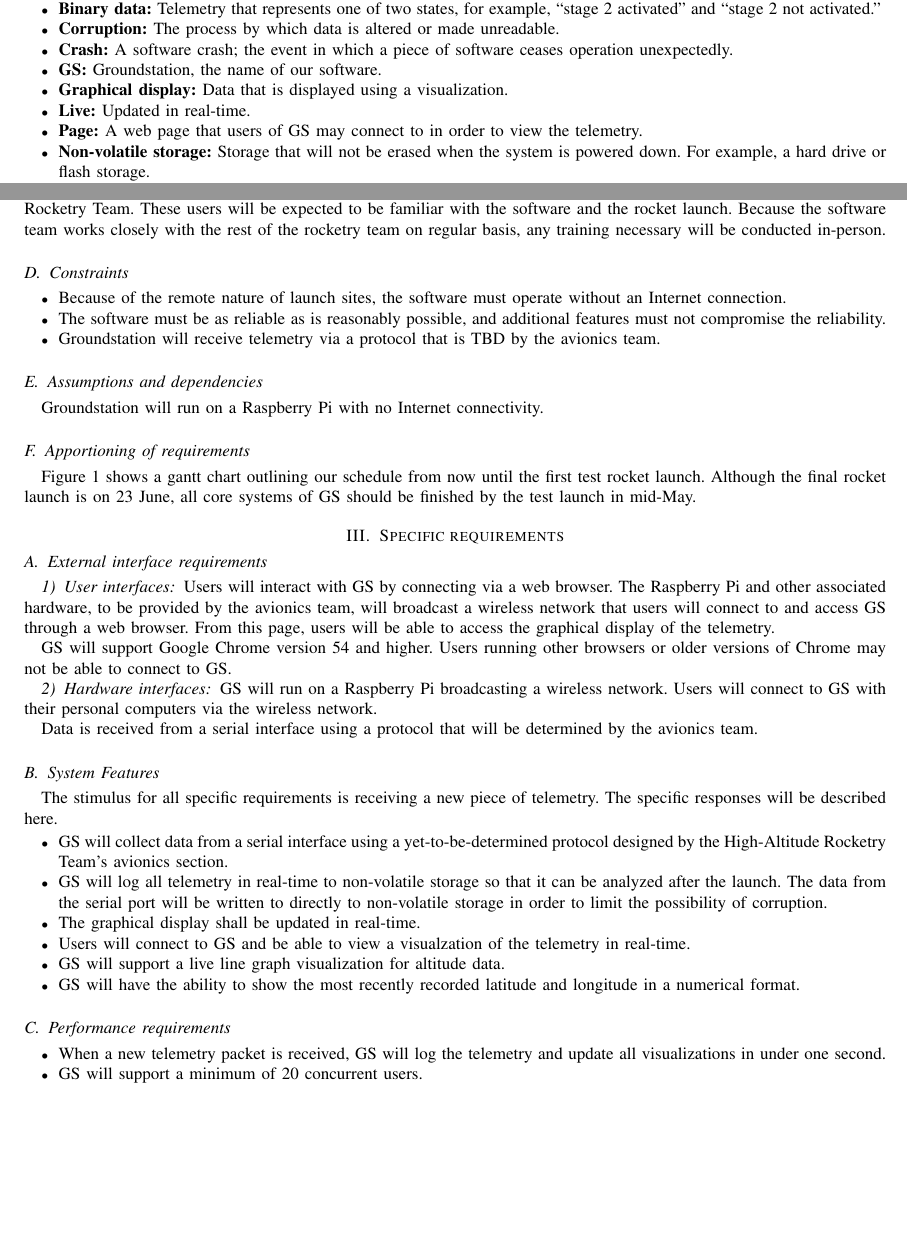
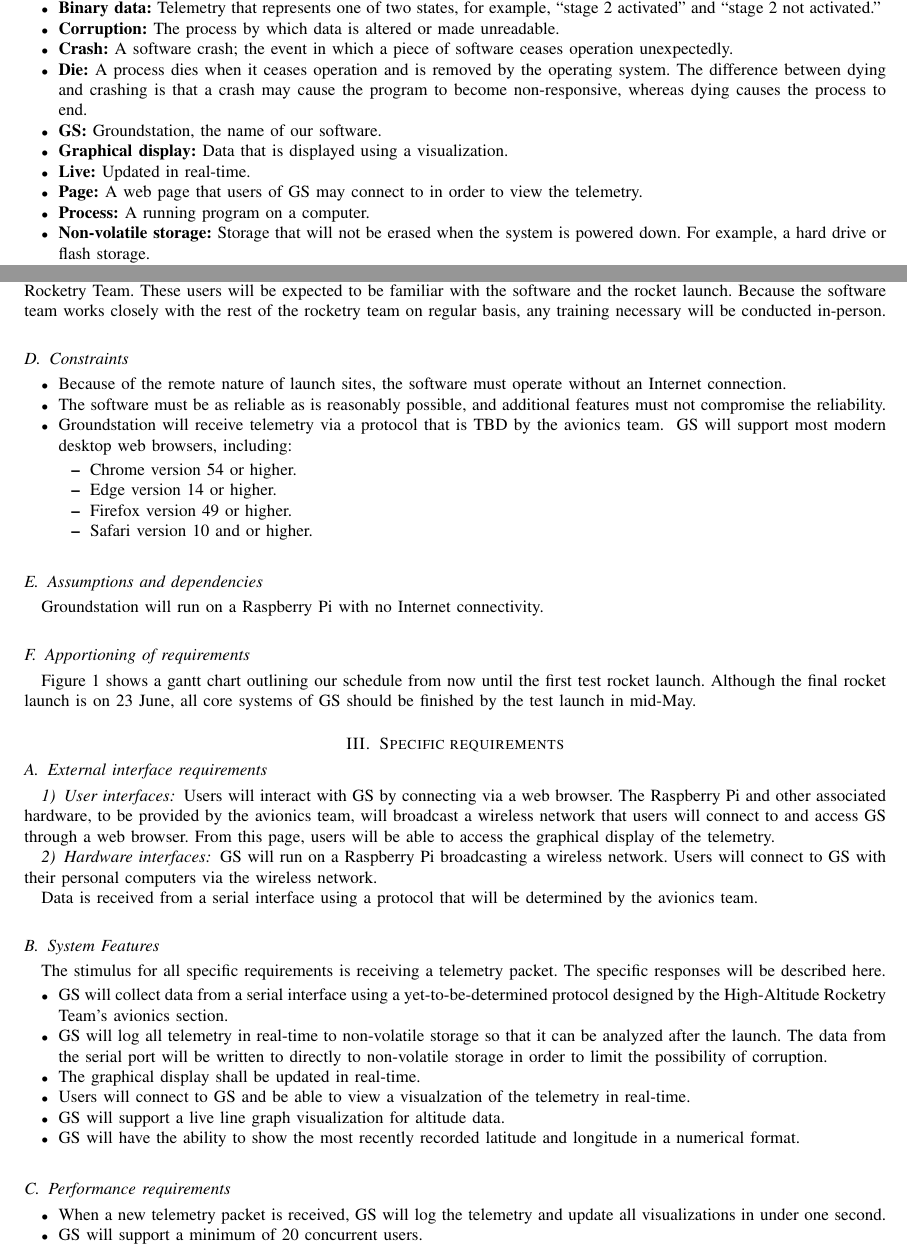
Before and after one commit to 100k-rocketry/groundstation, a LaTeX paper (doc/requirements/requirements.tex): two parts of pages 3 and 4 of 7 before the commit and two parts of pages 3 and 4 of 8 after it, joined at a grey line, cut so that both start at the same text, the shorter picture padded with empty space. Compiled offline with pdfLaTeX; a missing font is replaced by an installed copy or a similar font; a LaTeX package or settings file that is missing is left out.

Commit message:
Requirements: updating according to Jon's feedback.

```diff
--- a/doc/requirements/requirements.tex
+++ b/doc/requirements/requirements.tex
@@ -134,6 +137,10 @@
 		\item \textbf{Corruption:} The process by which data is altered or made unreadable.
 		\index{Crash}
 		\item \textbf{Crash:} A software crash; the event in which a piece of software ceases operation unexpectedly.
+		\index{Die}
+		\item \textbf{Die:} A process dies when it ceases operation and is removed by the operating system.
+		The difference between dying and crashing is that a crash may cause the program to become non-responsive,
+		whereas dying causes the process to end.
 		\index{Groundstation}
 		\index{GS}
 		\item \textbf{GS:} Groundstation, the name of our software.
@@ -143,6 +150,8 @@
 		\item \textbf{Live:} Updated in real-time.
 		\index{Page}
 		\item \textbf{Page:} A web page that users of GS may connect to in order to view the telemetry.
+		\index{Process}
+		\item \textbf{Process:} A running program on a computer.
 		%\index{Lean angle}
 		%\item \textbf{Lean angle:} The angle relative to the vertical that the rocket is currently traveling.
 		\index{Non-volatile storage}
@@ -212,8 +222,22 @@
 		\item Because of the remote nature of launch sites, the software must operate without an Internet connection.
 		\item The software must be as reliable as is reasonably possible, and additional features must not compromise the reliability.
 		\item Groundstation will receive telemetry via a protocol that is TBD by the avionics team.
+	\index{Browser}
+	\index{Web browser}
+	GS will support most modern desktop web browsers, including:
+	\begin{itemize}
+			\item Chrome version 54 or higher.
+			\item Edge version 14 or higher.
+			\item Firefox version 49 or higher.
+			\item Safari version 10 and or higher.
+		\end{itemize}
+
 	\end{itemize}
+
+	\index{Assumptions and dependencies}
 	\subsection{Assumptions and dependencies}
+	\index{Raspberry Pi}
+	\index{Internet}
 	\index{Raspberry Pi}
 	Groundstation will run on a Raspberry Pi with no Internet connectivity.
 
@@ -228,30 +252,29 @@
 	Figure \ref{fig:gantt} shows a gantt chart outlining our schedule from now until the first test rocket launch.
 	Although the final rocket launch is on 23 June, all core systems of GS should be finished by the test launch in mid-May.
 
+	\index{Specific requirements}
 	\section{Specific requirements}
 
+	\index{External interface requirements}
 	\subsection{External interface requirements}
+	\index{User interfaces}
 	\subsubsection{User interfaces}
 	Users will interact with GS by connecting via a web browser. The Raspberry Pi and other associated hardware,
 	to be provided by the avionics team,
 	will broadcast a wireless network that users will connect to and access GS through a web browser.
 	From this page, users will be able to access the graphical display of the telemetry.
 
-	GS will support Google Chrome version 54 and higher. Users running other browsers or older versions of Chrome
-	may not be able to connect to GS.
+	\index{Hardware interfaces}
 	\subsubsection{Hardware interfaces}
 	GS will run on a Raspberry Pi broadcasting a wireless network. Users will connect to GS with their personal computers
 	via the wireless network.
 
 	Data is received from a serial interface using a protocol that will be determined by the avionics team.
 
+	\index{System Features}
 	\subsection{System Features}
 
-	The stimulus for all specific requirements is receiving a new piece of telemetry. The specific responses will be described here.
-
-
-% I've commented out the non-essential requirements here.
-% These are poorly defined "stretch" goals, and don't belong in this document.
+	The stimulus for all specific requirements is receiving a telemetry packet. The specific responses will be described here.
 
 	\begin{itemize}
 		\item GS will collect data from a serial interface using a yet-to-be-determined protocol designed by the High-Altitude Rocketry Team's avionics section.
@@ -265,6 +288,7 @@
 		\item GS will have the ability to show the most recently recorded latitude and longitude in a numerical format.
 	\end{itemize}
 
+	\index{Performance requiremwents}
 	\subsection{Performance requirements}
 
 	\begin{itemize}
```
Also changed, not shown: doc/requirements/requirements.tex (11 more changed lines).
